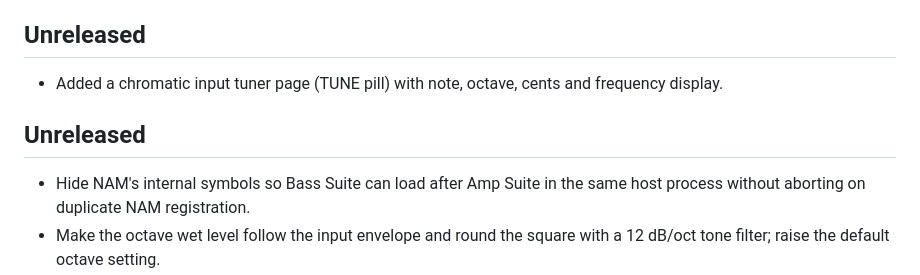
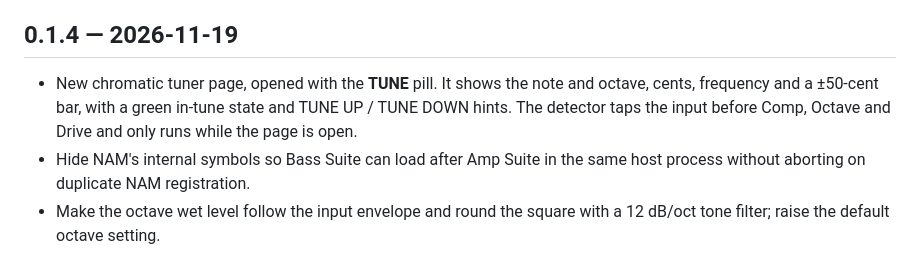
Before and after one commit to tylorismusic-commits/bass-suite, a Markdown page: CHANGELOG.md, the part around the change. Rendered like a GitHub page.

```diff
--- a/CHANGELOG.md
+++ b/CHANGELOG.md
@@ -36,13 +36,12 @@ Preset handling is now complete.
 - Added mid-note CLAP model-switch, same-amp preset-reload and NAM-switch
   continuity tests.
 
-## Unreleased
+## 0.1.4 — 2026-11-19
 
-- Added a chromatic input tuner page (TUNE pill) with note, octave, cents and
-  frequency display.
-
-## Unreleased
-
+- New chromatic tuner page, opened with the **TUNE** pill. It shows the note
+  and octave, cents, frequency and a ±50-cent bar, with a green in-tune state
+  and TUNE UP / TUNE DOWN hints. The detector taps the input before Comp,
+  Octave and Drive and only runs while the page is open.
 - Hide NAM's internal symbols so Bass Suite can load after Amp Suite in the
   same host process without aborting on duplicate NAM registration.
 - Make the octave wet level follow the input envelope and round the square
```
Also changed, not shown: README.md (+10 -1 lines), docs/screenshots/tune.png (added), 4 other files.
